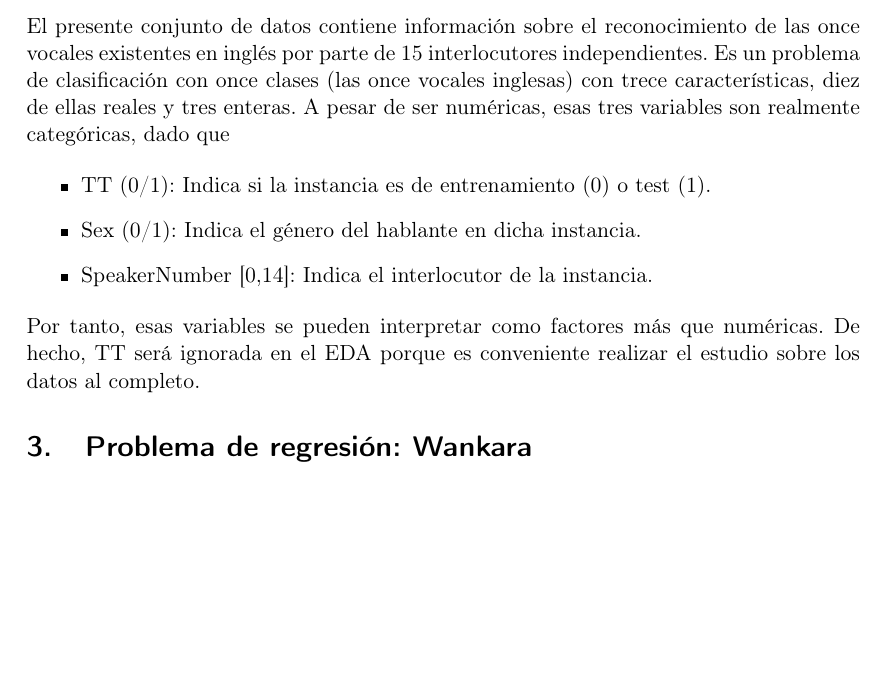
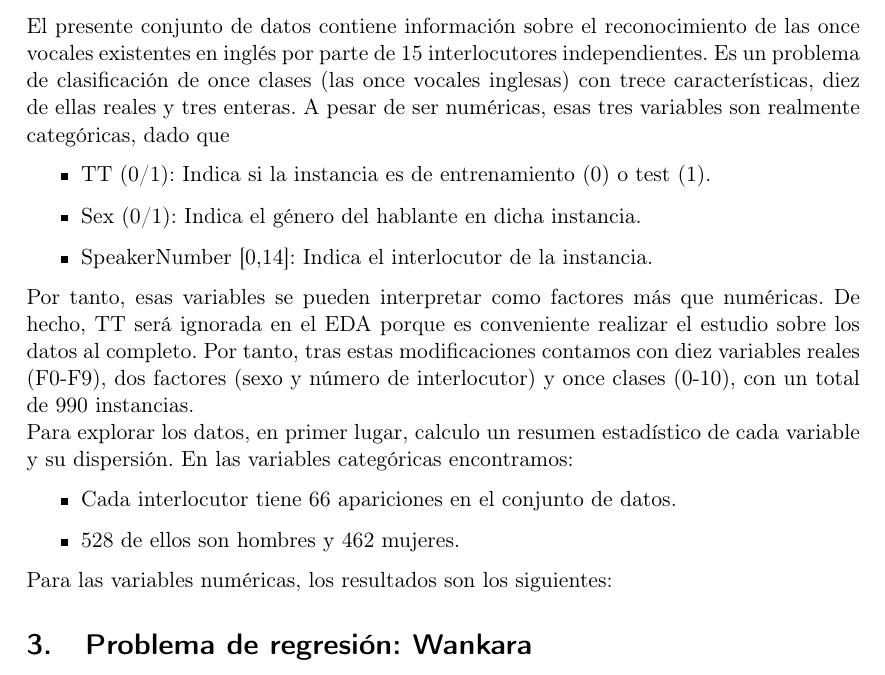
Before and after one commit to luisbalru/EDA-REG-CLASS, a LaTeX document (doc/TI-Balderas-Ruiz-Luis.tex): part of page 3 of 4, cut so that both start at the same text, the shorter picture padded with empty space. Compiled offline with pdfLaTeX.

Commit message:
Avanzo en la documentación EDA #8 #4

```diff
--- a/doc/TI-Balderas-Ruiz-Luis.tex
+++ b/doc/TI-Balderas-Ruiz-Luis.tex
@@ -74,7 +74,7 @@ El presente documento contiene los resultados obtenidos en el Trabajo Teórico/P
 
 \subsection{Conjunto de datos Vowel}
 
-El presente conjunto de datos contiene información sobre el reconocimiento de las once vocales existentes en inglés por parte de 15 interlocutores independientes. Es un problema de clasificación con once clases (las once vocales inglesas) con trece características, diez de ellas reales y tres enteras. A pesar de ser numéricas, esas tres variables son realmente categóricas, dado que
+El presente conjunto de datos contiene información sobre el reconocimiento de las once vocales existentes en inglés por parte de 15 interlocutores independientes. Es un problema de clasificación de once clases (las once vocales inglesas) con trece características, diez de ellas reales y tres enteras. A pesar de ser numéricas, esas tres variables son realmente categóricas, dado que
 
 \begin{itemize}
 	\item TT (0/1): Indica si la instancia es de entrenamiento (0) o test (1).
@@ -82,7 +82,17 @@ El presente conjunto de datos contiene información sobre el reconocimiento de l
 	\item SpeakerNumber [0,14]: Indica el interlocutor de la instancia.
 \end{itemize}
 
-Por tanto, esas variables se pueden interpretar como factores más que numéricas. De hecho, TT será ignorada en el EDA porque es conveniente realizar el estudio sobre los datos al completo.
+Por tanto, esas variables se pueden interpretar como factores más que numéricas. De hecho, TT será ignorada en el EDA porque es conveniente realizar el estudio sobre los datos al completo. Por tanto, tras estas modificaciones contamos con diez variables reales (F0-F9), dos factores (sexo y número de interlocutor) y once clases (0-10), con un total de 990 instancias.
+
+Para explorar los datos, en primer lugar, calculo un resumen estadístico de cada variable y su dispersión. En las variables categóricas encontramos:
+
+\begin{itemize}
+	\item Cada interlocutor tiene 66 apariciones en el conjunto de datos.
+	\item 528 de ellos son hombres y 462 mujeres.
+\end{itemize}
+
+Para las variables numéricas, los resultados son los siguientes:
+
 
 %----------------------------------------------------------------------------------------
 %	Regresión
```
